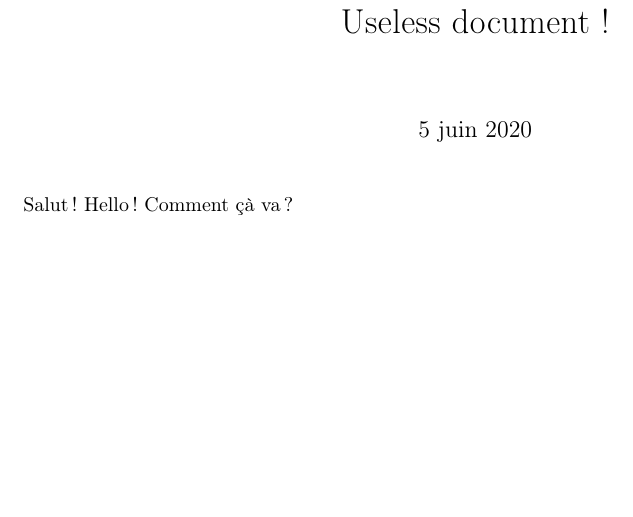
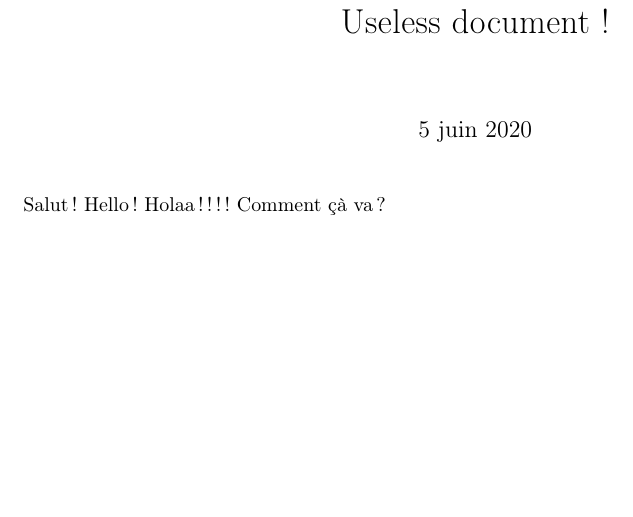
Before and after one commit to lcharleux/solid-pancake, a LaTeX document (coucou.tex): part of the page, cut so that both start at the same text. Compiled offline with pdfLaTeX.

Commit message:
Update coucou.tex

```diff
--- a/coucou.tex
+++ b/coucou.tex
@@ -12,5 +12,6 @@
 \maketitle
 Salut !
 Hello !
+Holaa!!!!
 Comment çà va ?
 \end{document}
```
